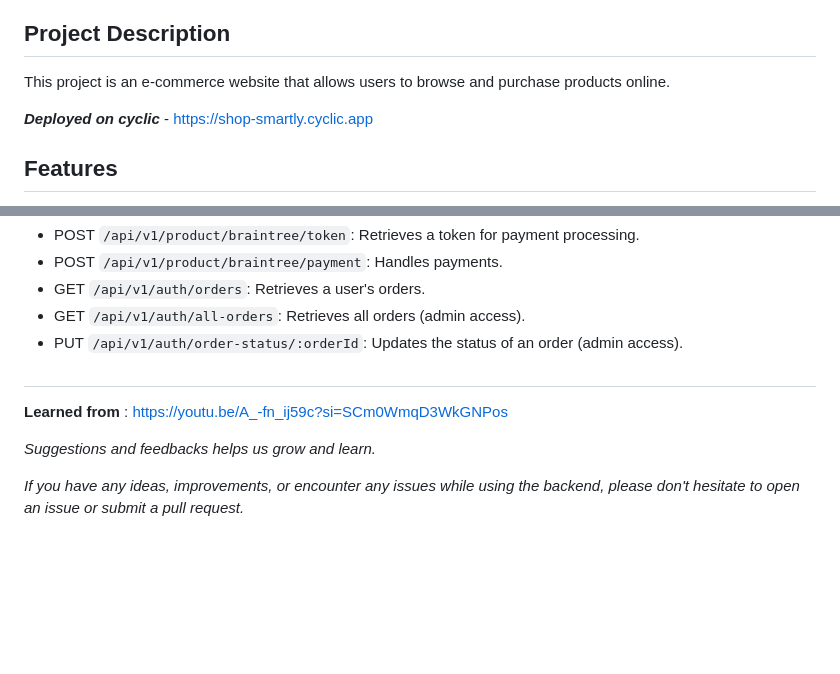
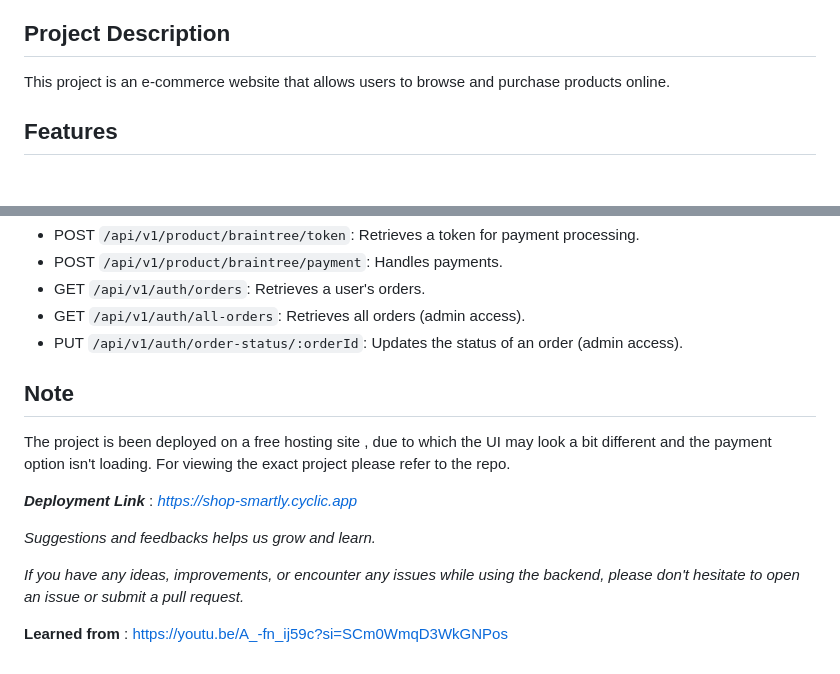
Before and after one commit to the-creative-one/Shop-Smartly, a Markdown page: README.md, 2 parts joined by grey strips. GitHub-like rendering; blank space fills up the shorter version.

```diff
--- a/README.md
+++ b/README.md
@@ -6,8 +6,6 @@ My first MERN project . Created this project just for learning purpose.
 ## Project Description
 
 This project is an e-commerce website that allows users to browse and purchase  products online.
-
-**_Deployed on cyclic_** - https://shop-smartly.cyclic.app
 
 ## Features
 
@@ -65,11 +63,16 @@ The backend API provides the following endpoints:
  - GET `/api/v1/auth/all-orders`: Retrieves all orders (admin access).
  - PUT `/api/v1/auth/order-status/:orderId`: Updates the status of an order (admin access).
 
-##
+## Note
+The project is been deployed on a free hosting site , due to which the UI may look a bit different and the payment option isn't loading. For viewing the exact project please refer to the repo.
 
-**Learned from** : https://youtu.be/A_-fn_ij59c?si=SCm0WmqD3WkGNPos
+***Deployment Link*** :
+_https://shop-smartly.cyclic.app_
 
 
  _Suggestions and feedbacks helps us grow and learn._
 
  _If you have any ideas, improvements, or encounter any issues while using the backend, please don't hesitate to open an issue or submit a pull request._
+
+
+**Learned from** : https://youtu.be/A_-fn_ij59c?si=SCm0WmqD3WkGNPos
```
